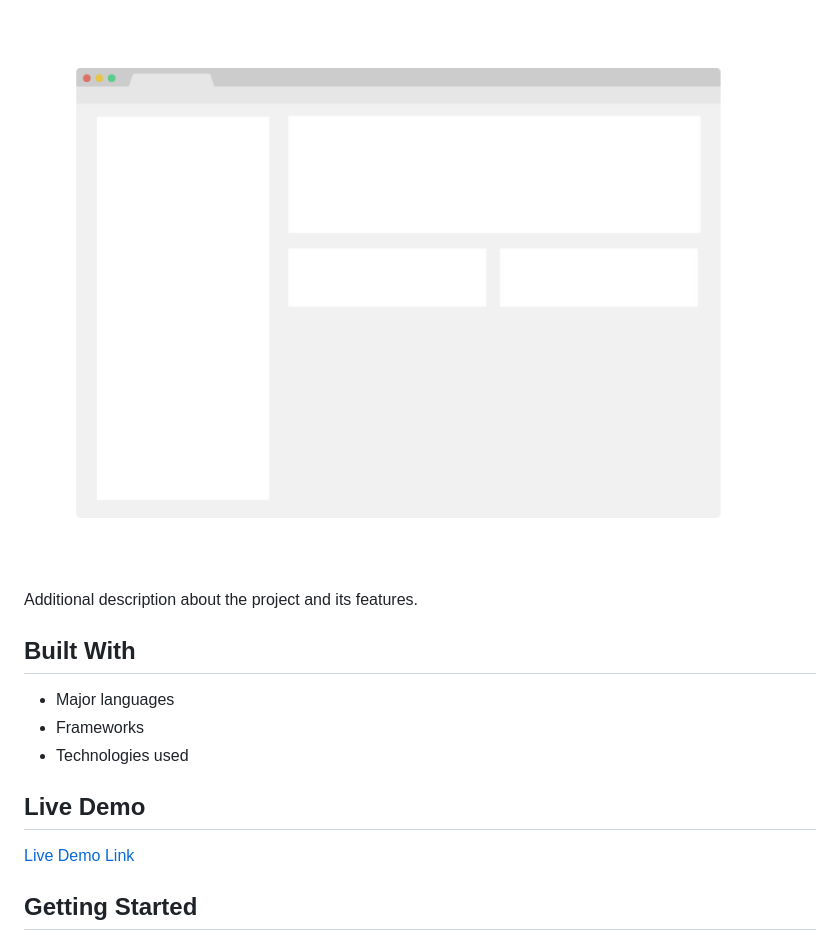
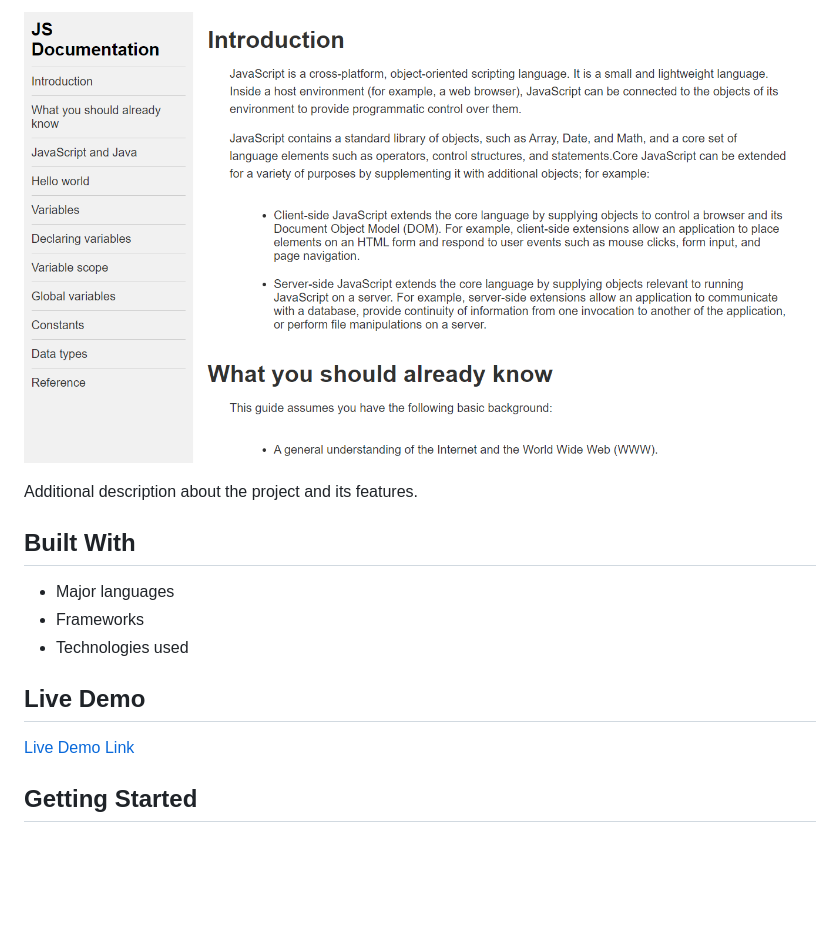
Before and after one commit to santiago-create/technical-documentation-page, a Markdown page: README.md, the part around the change printed below. Rendered like a GitHub page; pictures changed too: image.png (added); blank space fills up the shorter version.

```diff
--- a/README.md
+++ b/README.md
@@ -6,5 +6,5 @@
 
-![screenshot](./app_screenshot.png)
+![screenshot](./image.png)
 
 Additional description about the project and its features.
 
```
Also changed, not shown: other parts of README.md (+31 -2 lines).
